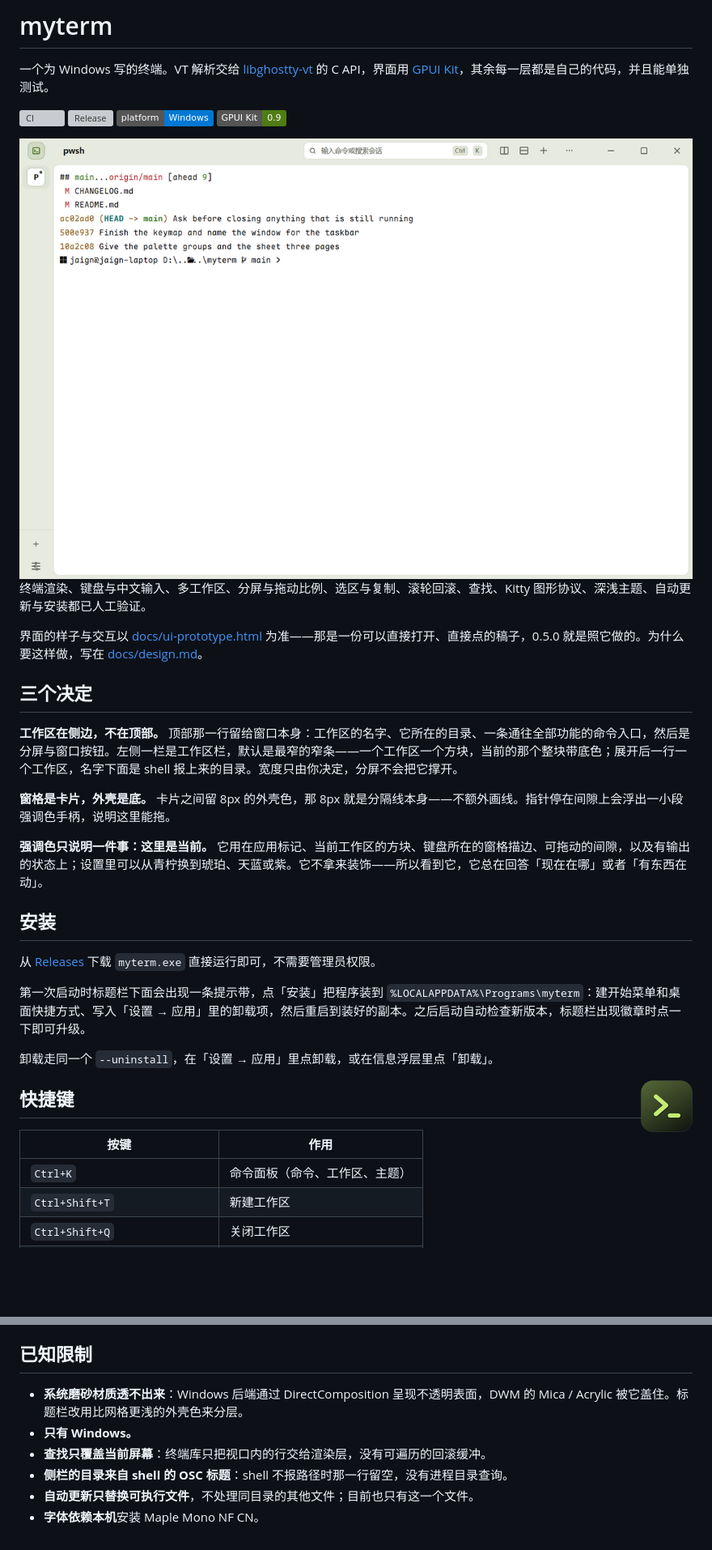
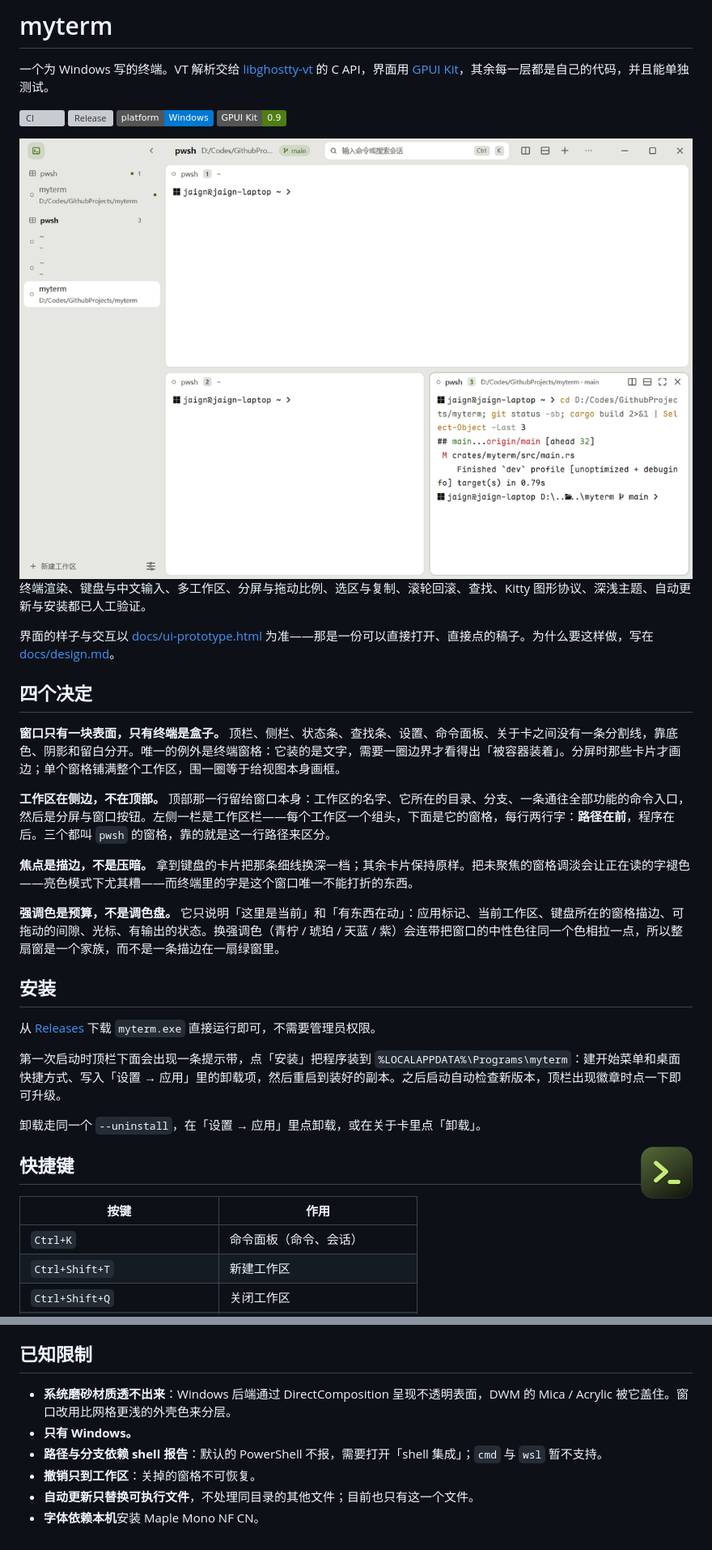
Before and after one commit to tiramission/myterm, a Markdown page: README.md, 2 parts joined by grey strips. Shown at 81% size. Rendered like a GitHub page; pictures changed too: docs/screenshot.png; badges without logos; blank space fills up the shorter version; grey boxes are pictures that could not be loaded.

```diff
--- a/README.md
+++ b/README.md
@@ -14,23 +14,25 @@
 
 终端渲染、键盘与中文输入、多工作区、分屏与拖动比例、选区与复制、滚轮回滚、查找、Kitty 图形协议、深浅主题、自动更新与安装都已人工验证。
 
-界面的样子与交互以 [docs/ui-prototype.html](docs/ui-prototype.html) 为准——那是一份可以直接打开、直接点的稿子，0.5.0 就是照它做的。为什么要这样做，写在 [docs/design.md](docs/design.md)。
+界面的样子与交互以 [docs/ui-prototype.html](docs/ui-prototype.html) 为准——那是一份可以直接打开、直接点的稿子。为什么要这样做，写在 [docs/design.md](docs/design.md)。
 
-## 三个决定
+## 四个决定
 
-**工作区在侧边，不在顶部。** 顶部那一行留给窗口本身：工作区的名字、它所在的目录、一条通往全部功能的命令入口，然后是分屏与窗口按钮。左侧一栏是工作区栏，默认是最窄的窄条——一个工作区一个方块，当前的那个整块带底色；展开后一行一个工作区，名字下面是 shell 报上来的目录。宽度只由你决定，分屏不会把它撑开。
+**窗口只有一块表面，只有终端是盒子。** 顶栏、侧栏、状态条、查找条、设置、命令面板、关于卡之间没有一条分割线，靠底色、阴影和留白分开。唯一的例外是终端窗格：它装的是文字，需要一圈边界才看得出「被容器装着」。分屏时那些卡片才画边；单个窗格铺满整个工作区，围一圈等于给视图本身画框。
 
-**窗格是卡片，外壳是底。** 卡片之间留 8px 的外壳色，那 8px 就是分隔线本身——不额外画线。指针停在间隙上会浮出一小段强调色手柄，说明这里能拖。
+**工作区在侧边，不在顶部。** 顶部那一行留给窗口本身：工作区的名字、它所在的目录、分支、一条通往全部功能的命令入口，然后是分屏与窗口按钮。左侧一栏是工作区栏——每个工作区一个组头，下面是它的窗格，每行两行字：**路径在前**，程序在后。三个都叫 `pwsh` 的窗格，靠的就是这一行路径来区分。
 
-**强调色只说明一件事：这里是当前。** 它用在应用标记、当前工作区的方块、键盘所在的窗格描边、可拖动的间隙，以及有输出的状态上；设置里可以从青柠换到琥珀、天蓝或紫。它不拿来装饰——所以看到它，它总在回答「现在在哪」或者「有东西在动」。
+**焦点是描边，不是压暗。** 拿到键盘的卡片把那条细线换深一档；其余卡片保持原样。把未聚焦的窗格调淡会让正在读的字褪色——亮色模式下尤其糟——而终端里的字是这个窗口唯一不能打折的东西。
+
+**强调色是预算，不是调色盘。** 它只说明「这里是当前」和「有东西在动」：应用标记、当前工作区、键盘所在的窗格描边、可拖动的间隙、光标、有输出的状态。换强调色（青柠 / 琥珀 / 天蓝 / 紫）会连带把窗口的中性色往同一个色相拉一点，所以整扇窗是一个家族，而不是一条描边在一扇绿窗里。
 
 ## 安装
 
 从 [Releases](https://github.com/tiramission/myterm/releases/latest) 下载 `myterm.exe` 直接运行即可，不需要管理员权限。
 
-第一次启动时标题栏下面会出现一条提示带，点「安装」把程序装到 `%LOCALAPPDATA%\Programs\myterm`：建开始菜单和桌面快捷方式、写入「设置 → 应用」里的卸载项，然后重启到装好的副本。之后启动自动检查新版本，标题栏出现徽章时点一下即可升级。
+第一次启动时顶栏下面会出现一条提示带，点「安装」把程序装到 `%LOCALAPPDATA%\Programs\myterm`：建开始菜单和桌面快捷方式、写入「设置 → 应用」里的卸载项，然后重启到装好的副本。之后启动自动检查新版本，顶栏出现徽章时点一下即可升级。
 
-卸载走同一个 `--uninstall`，在「设置 → 应用」里点卸载，或在信息浮层里点「卸载」。
+卸载走同一个 `--uninstall`，在「设置 → 应用」里点卸载，或在关于卡里点「卸载」。
 
 <img src="docs/icon-small.png" alt="" width="64" align="right">
 
@@ -38,7 +40,7 @@
 
 | 按键 | 作用 |
 | --- | --- |
-| `Ctrl+K` | 命令面板（命令、工作区、主题） |
+| `Ctrl+K` | 命令面板（命令、会话） |
 | `Ctrl+Shift+T` | 新建工作区 |
 | `Ctrl+Shift+Q` | 关闭工作区 |
 | `Ctrl+Shift+R` | 恢复刚关掉的工作区（6 秒内） |
@@ -131,9 +144,9 @@ crates/
 
 ## 已知限制
 
-- **系统磨砂材质透不出来**：Windows 后端通过 DirectComposition 呈现不透明表面，DWM 的 Mica / Acrylic 被它盖住。标题栏改用比网格更浅的外壳色来分层。
+- **系统磨砂材质透不出来**：Windows 后端通过 DirectComposition 呈现不透明表面，DWM 的 Mica / Acrylic 被它盖住。窗口改用比网格更浅的外壳色来分层。
 - **只有 Windows。**
-- **查找只覆盖当前屏幕**：终端库只把视口内的行交给渲染层，没有可遍历的回滚缓冲。
-- **侧栏的目录来自 shell 的 OSC 标题**：shell 不报路径时那一行留空，没有进程目录查询。
+- **路径与分支依赖 shell 报告**：默认的 PowerShell 不报，需要打开「shell 集成」；`cmd` 与 `wsl` 暂不支持。
+- **撤销只到工作区**：关掉的窗格不可恢复。
 - **自动更新只替换可执行文件**，不处理同目录的其他文件；目前也只有这一个文件。
 - **字体依赖本机**安装 Maple Mono NF CN。
```
Also changed, not shown: other parts of README.md (+28 -17 lines), docs/design.md (+18 -7 lines), docs/screenshot-dark.png.
